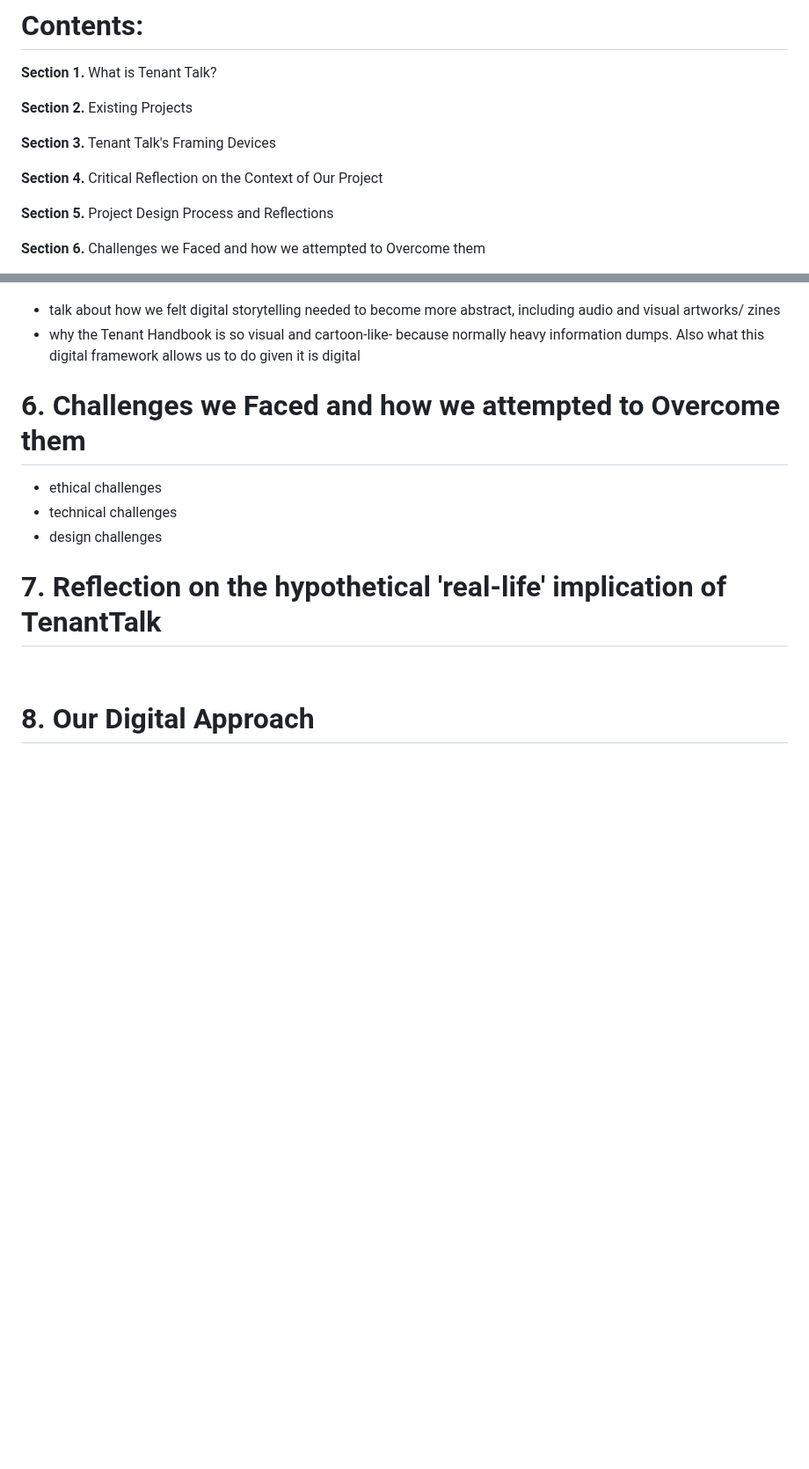
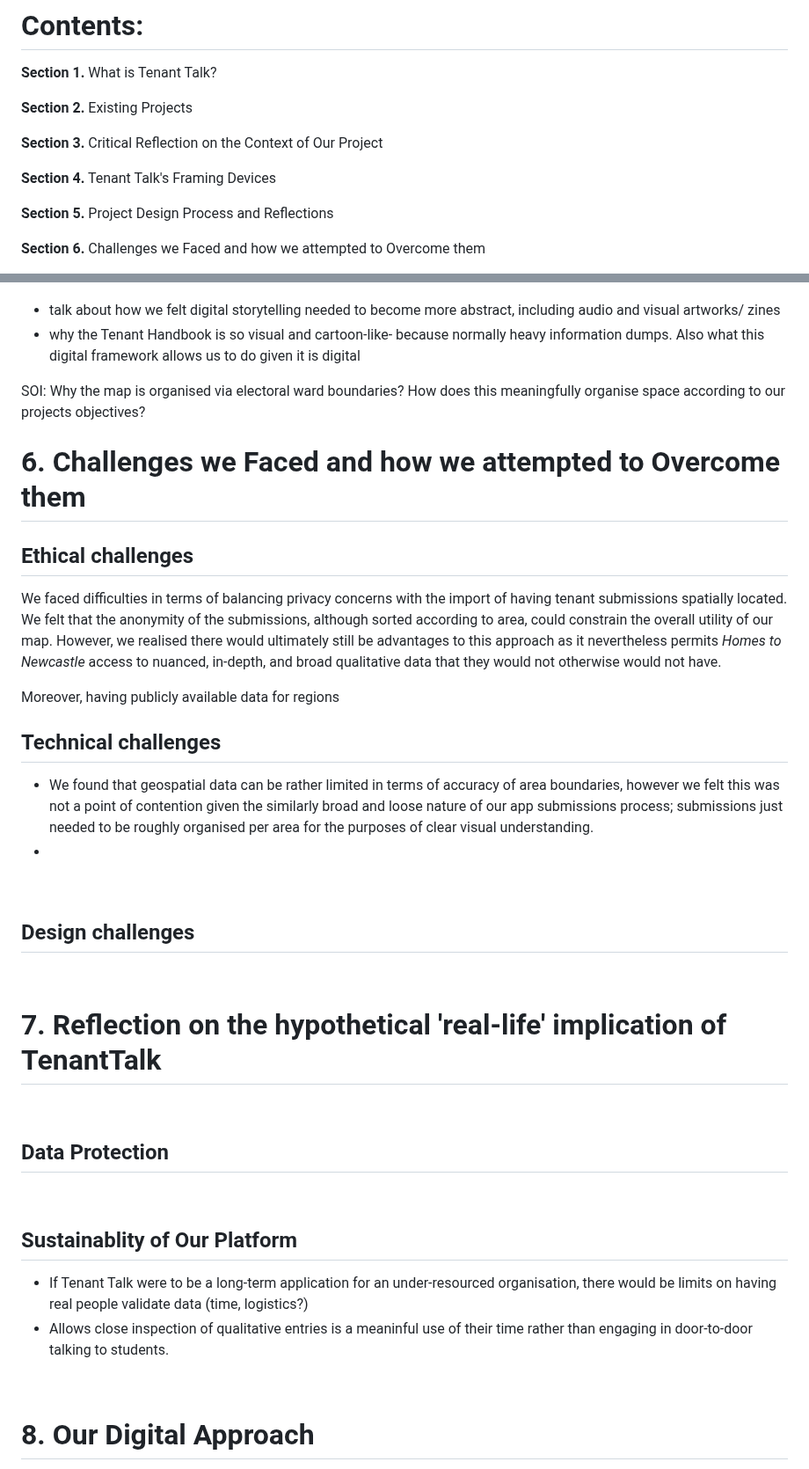
Before and after one commit to NU-Digital-Cultures/Trout, a Markdown page: README.md, 2 parts joined by grey strips. Shown at 88% size. Rendered like a GitHub page; blank space fills up the shorter version.

```diff
--- a/README.md
+++ b/README.md
@@ -13,10 +13,10 @@
 **Section 2.** Existing Projects
 <br>
 
-**Section 3.** Tenant Talk's Framing Devices
+**Section 3.** Critical Reflection on the Context of Our Project
 <br>
 
-**Section 4.** Critical Reflection on the Context of Our Project
+**Section 4.** Tenant Talk's Framing Devices
 <br>
 
 **Section 5.** Project Design Process and Reflections
@@ -201,13 +206,35 @@ Over time, we updated this flow diagram
 - talk about how we felt digital storytelling needed to become more abstract, including audio and visual artworks/ zines
 - why the Tenant Handbook is so visual and cartoon-like- because normally heavy information dumps. Also what this digital framework allows us to do given it is digital
 
+SOI: Why the map is organised via electoral ward boundaries? How does this meaningfully organise space according to our projects objectives?
+
 # 6. Challenges we Faced and how we attempted to Overcome them
-- ethical challenges
-- technical challenges
-- design challenges
-  <br>
+## Ethical challenges
+We faced difficulties in terms of balancing privacy concerns with the import of having tenant submissions spatially located. We felt that the anonymity of the submissions, although sorted according to area, could constrain the overall utility of our map. However, we realised there would ultimately still be advantages to this approach as it nevertheless permits *Homes to Newcastle* access to nuanced, in-depth, and broad qualitative data that they would not otherwise would not have.
+<br>
+
+Moreover, having publicly available data for regions
+<br>
+
+## Technical challenges
+- We found that geospatial data can be rather limited in terms of accuracy of area boundaries, however we felt this was not a point of contention given the similarly broad and loose nature of our app submissions process; submissions just needed to be roughly organised per area for the purposes of clear visual understanding.
+-
+<br>
+
+## Design challenges
+<br>
 
 # 7. Reflection on the hypothetical 'real-life' implication of TenantTalk
+<br>
+
+## Data Protection
+
+<br>
+
+## Sustainablity of Our Platform
+- If Tenant Talk were to be a long-term application for an under-resourced organisation, there would be limits on having real people validate data (time, logistics?)
+- Allows close inspection of qualitative entries is a meaninful use of their time rather than engaging in door-to-door talking to students.
+
 <br>
 
 # 8. Our Digital Approach
```
Also changed, not shown: other parts of README.md (+39 -34 lines).
